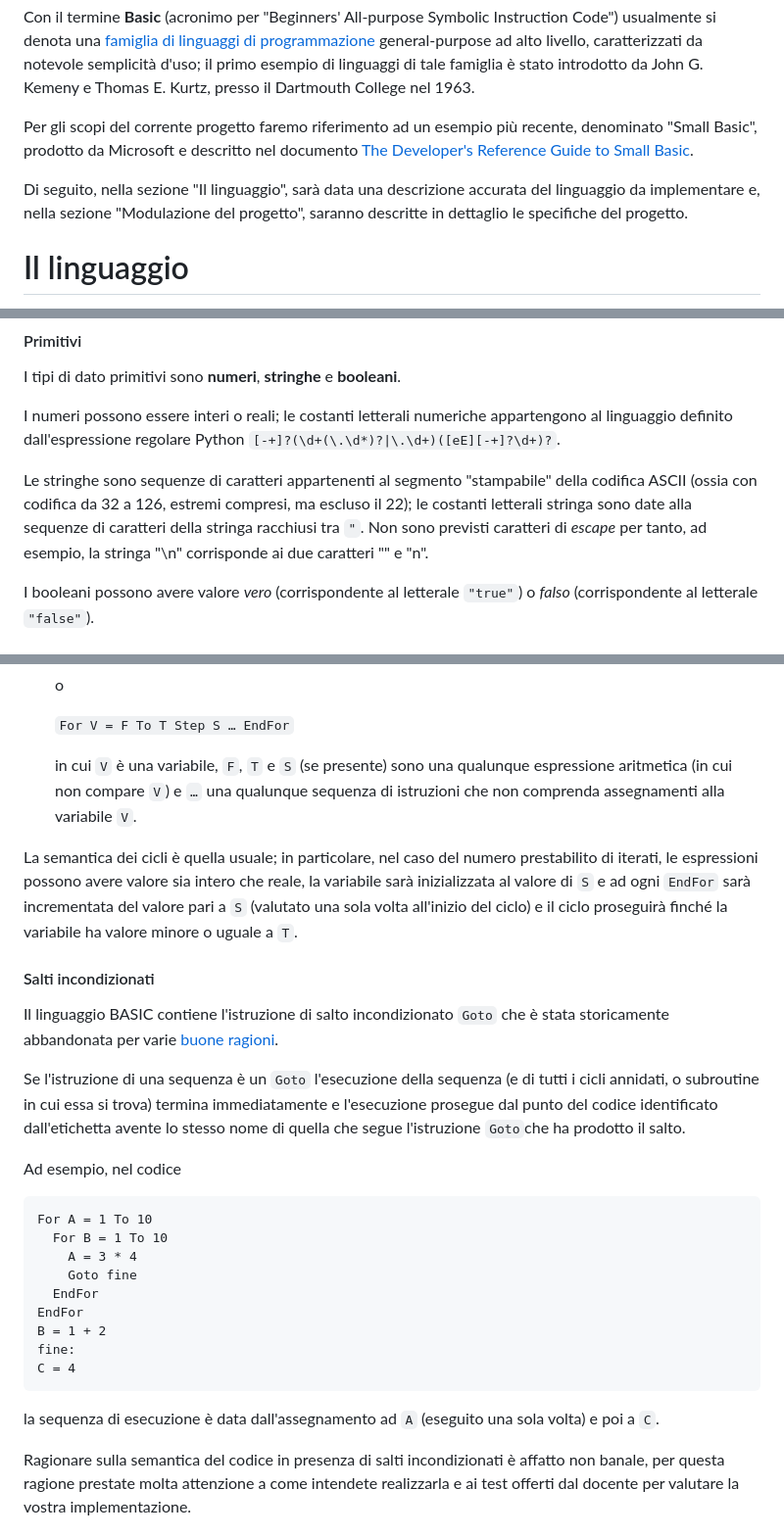
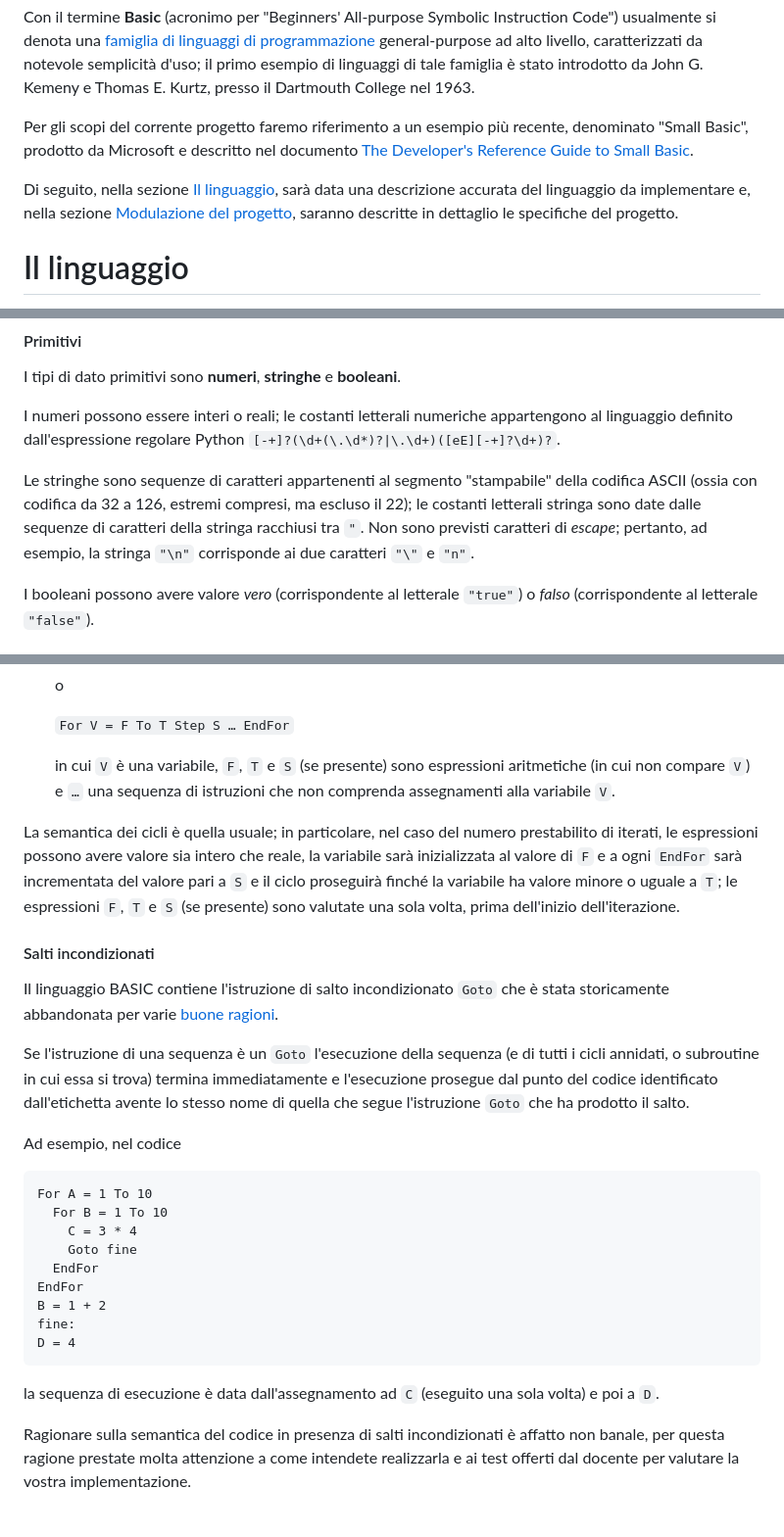
Before and after one commit to let-unimi/progetti, a Markdown page: 04-SmallerBasic/Testo.md, 3 parts joined by grey strips. Shown at 98% size. Rendered like a GitHub page.

Commit message:
Fixes from Luca

````diff
--- a/04-SmallerBasic/Testo.md
+++ b/04-SmallerBasic/Testo.md
@@ -14,12 +14,12 @@ livello, caratterizzati da notevole semplicità d'uso; il primo esempio di
 linguaggi di tale famiglia è stato introdotto da John G. Kemeny e Thomas E.
 Kurtz, presso il Dartmouth College nel 1963.
 
-Per gli scopi del corrente progetto faremo riferimento ad un esempio più
+Per gli scopi del corrente progetto faremo riferimento a un esempio più
 recente, denominato "Small Basic", prodotto da Microsoft e descritto nel
 documento [The Developer's Reference Guide to Small Basic](https://social.technet.microsoft.com/wiki/contents/articles/16767.the-developers-reference-guide-to-small-basic.aspx).
 
-Di seguito, nella sezione "Il linguaggio", sarà data una descrizione accurata
-del linguaggio da implementare e, nella sezione "Modulazione del progetto",
+Di seguito, nella sezione [Il linguaggio](#il-linguaggio), sarà data una descrizione accurata
+del linguaggio da implementare e, nella sezione [Modulazione del progetto](#modulazione-del-progetto),
 saranno descritte in dettaglio le specifiche del progetto.
 
 # Il linguaggio
@@ -76,10 +76,10 @@ appartengono al linguaggio definito dall'espressione regolare Python
 
 Le stringhe sono sequenze di caratteri appartenenti al segmento "stampabile"
 della codifica ASCII (ossia con codifica da 32 a 126, estremi compresi, ma
-escluso il 22); le costanti letterali stringa sono date alla sequenze di
+escluso il 22); le costanti letterali stringa sono date dalle sequenze di
 caratteri della stringa racchiusi tra `"`. Non sono previsti caratteri di
-*escape* per tanto, ad esempio, la stringa "\n" corrisponde ai due caratteri "\"
-e "n".
+*escape*; pertanto, ad esempio, la stringa `"\n"` corrisponde ai due caratteri `"\"`
+e `"n"`.
 
 I booleani possono avere valore *vero* (corrispondente al letterale `"true"`) o
 *falso* (corrispondente al letterale `"false"`).
@@ -209,16 +209,16 @@ L'**iterazione** è realizzata attraverso:
 
   ```For V = F To T Step S … EndFor```
 
-  in cui `V` è una variabile, `F`, `T` e `S` (se presente) sono una qualunque
-  espressione aritmetica (in cui non compare `V`) e `…` una qualunque sequenza
-  di istruzioni che non comprenda assegnamenti alla variabile `V`.
+  in cui `V` è una variabile, `F`, `T` e `S` (se presente) sono espressioni
+  aritmetiche (in cui non compare `V`) e `…` una sequenza di istruzioni che non
+  comprenda assegnamenti alla variabile `V`.
 
 La semantica dei cicli è quella usuale; in particolare, nel caso del numero
 prestabilito di iterati, le espressioni possono avere valore sia intero che
-reale, la variabile sarà inizializzata al valore di `S` e ad ogni `EndFor` sarà
-incrementata del valore pari a `S` (valutato una sola volta all'inizio del
-ciclo) e il ciclo proseguirà finché la variabile ha valore minore o uguale a
-`T`.
+reale, la variabile sarà inizializzata al valore di `F` e a ogni `EndFor` sarà
+incrementata del valore pari a `S` e il ciclo proseguirà finché la variabile ha
+valore minore o uguale a `T`; le espressioni `F`, `T` e `S` (se presente) sono
+valutate una sola volta, prima dell'inizio dell'iterazione.
 
 #### Salti incondizionati
 
@@ -229,7 +229,7 @@ ragioni](https://homepages.cwi.nl/~storm/teaching/reader/Dijkstra68.pdf).
 Se l'istruzione di una sequenza è un `Goto` l'esecuzione della sequenza (e di
 tutti i cicli annidati, o subroutine in cui essa si trova) termina
 immediatamente e l'esecuzione prosegue dal punto del codice identificato
-dall'etichetta avente lo stesso nome di quella che segue l'istruzione `Goto`che
+dall'etichetta avente lo stesso nome di quella che segue l'istruzione `Goto` che
 ha prodotto il salto.
 
 Ad esempio, nel codice
@@ -237,17 +237,17 @@ Ad esempio, nel codice
 ```
 For A = 1 To 10
   For B = 1 To 10
-    A = 3 * 4
+    C = 3 * 4
     Goto fine
   EndFor
 EndFor
 B = 1 + 2
 fine:
-C = 4
+D = 4
 ```
 
-la sequenza di esecuzione è data dall'assegnamento ad `A` (eseguito una sola
-volta) e poi a `C`.
+la sequenza di esecuzione è data dall'assegnamento ad `C` (eseguito una sola
+volta) e poi a `D`.
 
 Ragionare sulla semantica del codice in presenza di salti incondizionati è
 affatto non banale, per questa ragione prestate molta attenzione a come
````
Also changed, not shown: other parts of 04-SmallerBasic/Testo.md (+9 -9 lines).
